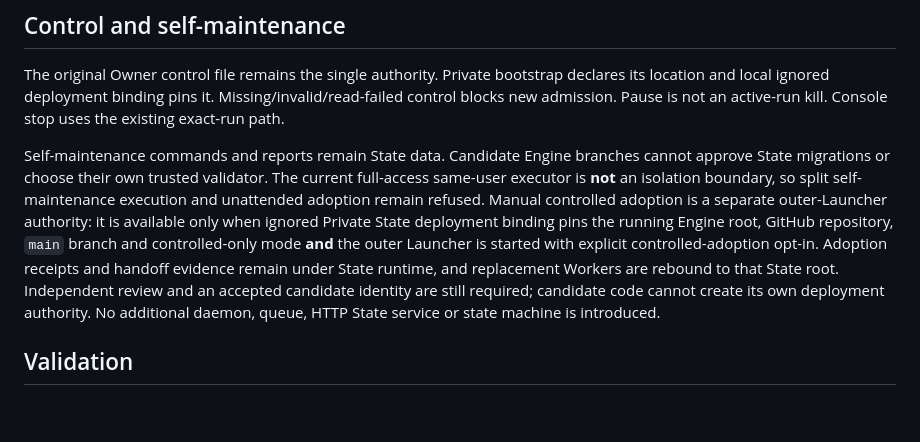
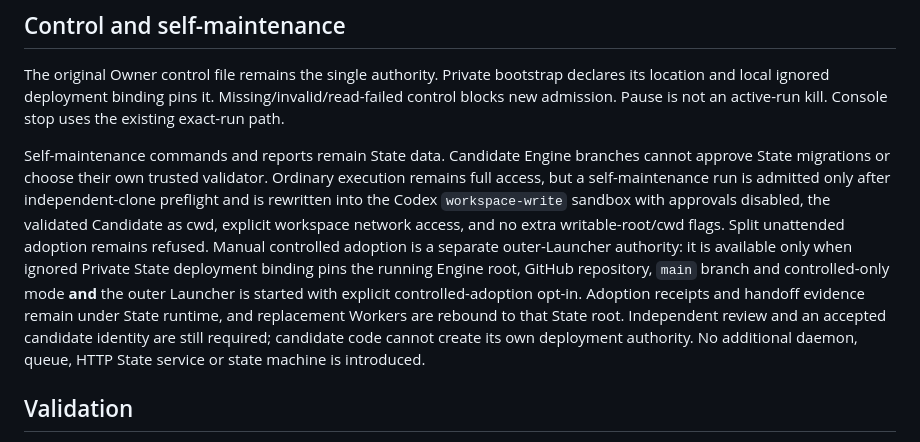
Before and after one commit to LiZufan001/AI-Agent-Bridge, a Markdown page: docs/ENGINE_STATE_BOUNDARY.md, the part around the change. GitHub-like rendering; blank space fills up the shorter version.

Commit message:
CP17: docs/ENGINE_STATE_BOUNDARY.md

```diff
--- a/docs/ENGINE_STATE_BOUNDARY.md
+++ b/docs/ENGINE_STATE_BOUNDARY.md
@@ -27,7 +27,7 @@ Staged publication must stay with State: tracked-Git freshness checks must see t
 
 The original Owner control file remains the single authority. Private bootstrap declares its location and local ignored deployment binding pins it. Missing/invalid/read-failed control blocks new admission. Pause is not an active-run kill. Console stop uses the existing exact-run path.
 
-Self-maintenance commands and reports remain State data. Candidate Engine branches cannot approve State migrations or choose their own trusted validator. The current full-access same-user executor is **not** an isolation boundary, so split self-maintenance execution and unattended adoption remain refused. Manual controlled adoption is a separate outer-Launcher authority: it is available only when ignored Private State deployment binding pins the running Engine root, GitHub repository, `main` branch and controlled-only mode **and** the outer Launcher is started with explicit controlled-adoption opt-in. Adoption receipts and handoff evidence remain under State runtime, and replacement Workers are rebound to that State root. Independent review and an accepted candidate identity are still required; candidate code cannot create its own deployment authority. No additional daemon, queue, HTTP State service or state machine is introduced.
+Self-maintenance commands and reports remain State data. Candidate Engine branches cannot approve State migrations or choose their own trusted validator. Ordinary execution remains full access, but a self-maintenance run is admitted only after independent-clone preflight and is rewritten into the Codex `workspace-write` sandbox with approvals disabled, the validated Candidate as cwd, explicit workspace network access, and no extra writable-root/cwd flags. Split unattended adoption remains refused. Manual controlled adoption is a separate outer-Launcher authority: it is available only when ignored Private State deployment binding pins the running Engine root, GitHub repository, `main` branch and controlled-only mode **and** the outer Launcher is started with explicit controlled-adoption opt-in. Adoption receipts and handoff evidence remain under State runtime, and replacement Workers are rebound to that State root. Independent review and an accepted candidate identity are still required; candidate code cannot create its own deployment authority. No additional daemon, queue, HTTP State service or state machine is introduced.
 
 ## Validation
 
```
